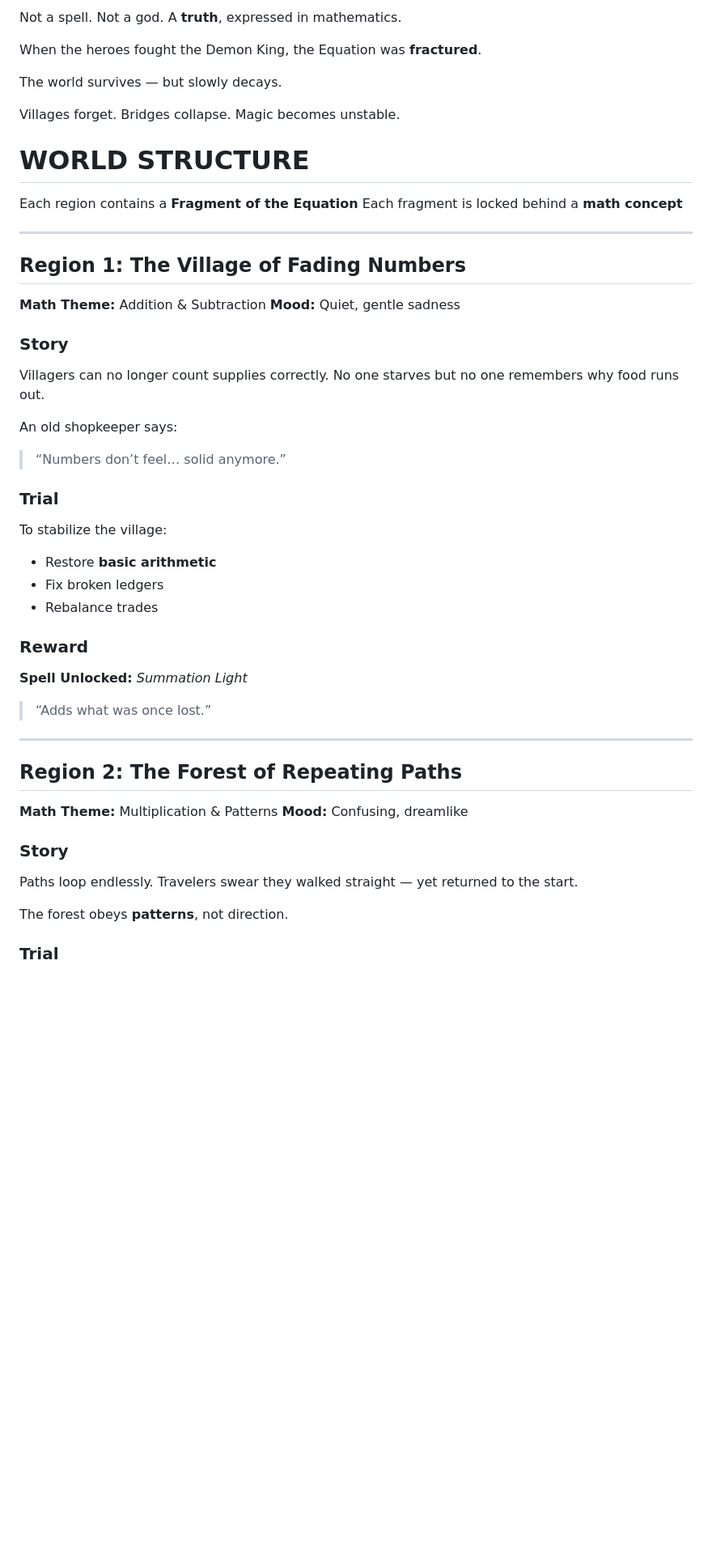
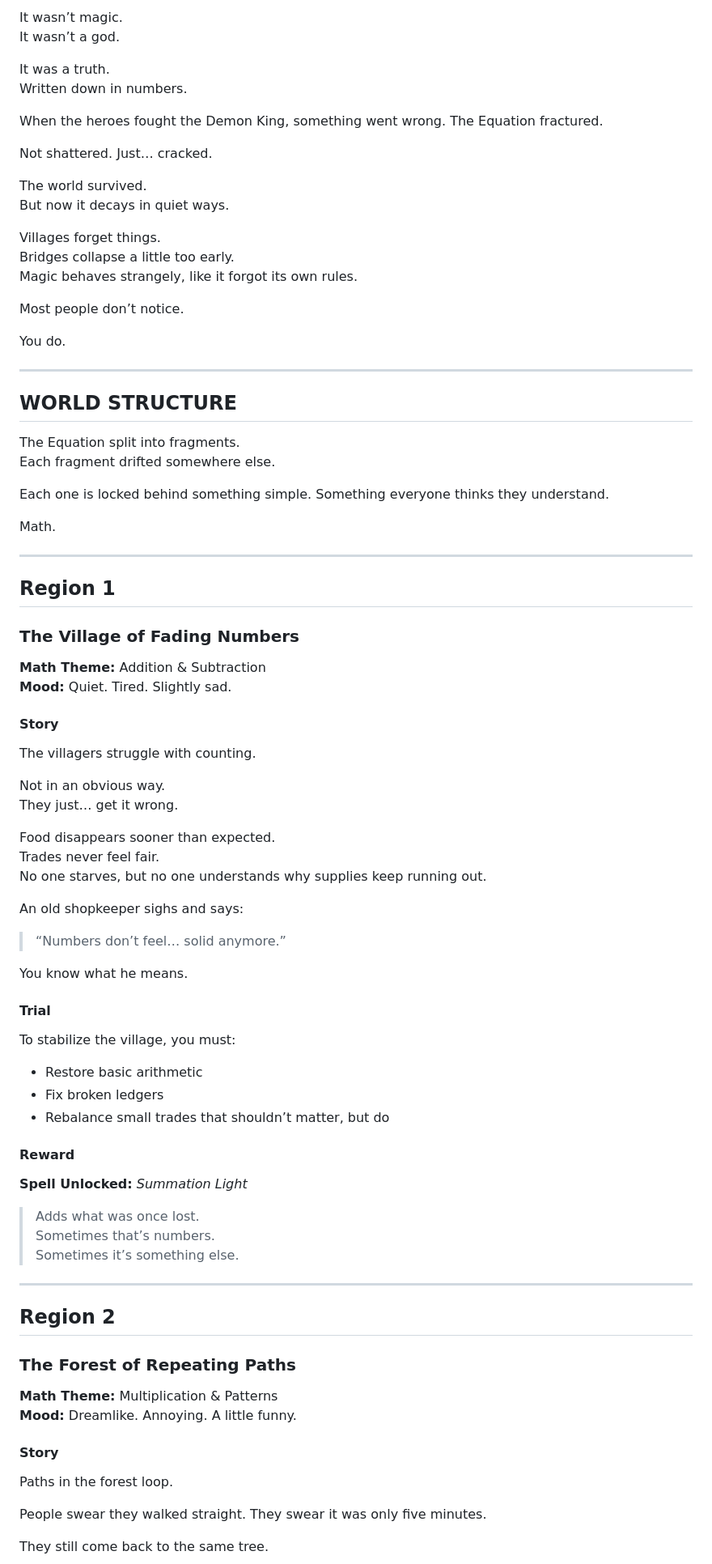
Before and after one commit to jai-git4208/math-game, a Markdown page: story.md, the part around the change printed below. Shown: that part at 81% size. Drawn GitHub-style; blank space fills up the shorter version.

Commit message:
update storyline

```diff
--- a/story.md
+++ b/story.md
@@ -62,64 +90,94 @@ It governed:
 
-Not a spell.
-Not a god.
-A **truth**, expressed in mathematics.
+It wasn’t magic.
+It wasn’t a god.
 
-When the heroes fought the Demon King, the Equation was **fractured**.
+It was a truth.
+Written down in numbers.
 
-The world survives — but slowly decays.
+When the heroes fought the Demon King, something went wrong.
+The Equation fractured.
 
-Villages forget.
-Bridges collapse.
-Magic becomes unstable.
+Not shattered.
+Just… cracked.
 
-# WORLD STRUCTURE
+The world survived.
+But now it decays in quiet ways.
 
-Each region contains a **Fragment of the Equation**
-Each fragment is locked behind a **math concept**
+Villages forget things.
+Bridges collapse a little too early.
+Magic behaves strangely, like it forgot its own rules.
+
+Most people don’t notice.
+
+You do.
 
 ---
 
-## Region 1: The Village of Fading Numbers
+## WORLD STRUCTURE
+
+The Equation split into fragments.
+Each fragment drifted somewhere else.
+
+Each one is locked behind something simple.
+Something everyone thinks they understand.
+
+Math.
+
+---
+
+## Region 1
+### The Village of Fading Numbers
 
 **Math Theme:** Addition & Subtraction
-**Mood:** Quiet, gentle sadness
+**Mood:** Quiet. Tired. Slightly sad.
 
-### Story
+#### Story
 
-Villagers can no longer count supplies correctly.
-No one starves but no one remembers why food runs out.
+The villagers struggle with counting.
 
-An old shopkeeper says:
+Not in an obvious way.
+They just… get it wrong.
+
+Food disappears sooner than expected.
+Trades never feel fair.
+No one starves, but no one understands why supplies keep running out.
+
+An old shopkeeper sighs and says:
 
 > “Numbers don’t feel… solid anymore.”
 
-### Trial
+You know what he means.
 
-To stabilize the village:
+#### Trial
 
-* Restore **basic arithmetic**
-* Fix broken ledgers
-* Rebalance trades
+To stabilize the village, you must:
 
-### Reward
+- Restore basic arithmetic
+- Fix broken ledgers
+- Rebalance small trades that shouldn’t matter, but do
+
+#### Reward
 
 **Spell Unlocked:** *Summation Light*
 
-> “Adds what was once lost.”
+> Adds what was once lost.
+> Sometimes that’s numbers.
+> Sometimes it’s something else.
 
 ---
 
-## Region 2: The Forest of Repeating Paths
+## Region 2
+### The Forest of Repeating Paths
 
 **Math Theme:** Multiplication & Patterns
-**Mood:** Confusing, dreamlike
+**Mood:** Dreamlike. Annoying. A little funny.
 
-### Story
+#### Story
 
-Paths loop endlessly.
-Travelers swear they walked straight — yet returned to the start.
+Paths in the forest loop.
 
-The forest obeys **patterns**, not direction.
+People swear they walked straight.
+They swear it was only five minutes.
 
-### Trial
+They still come back to the same tree.
 
```
Also changed, not shown: other parts of story.md (+155 -80 lines).
